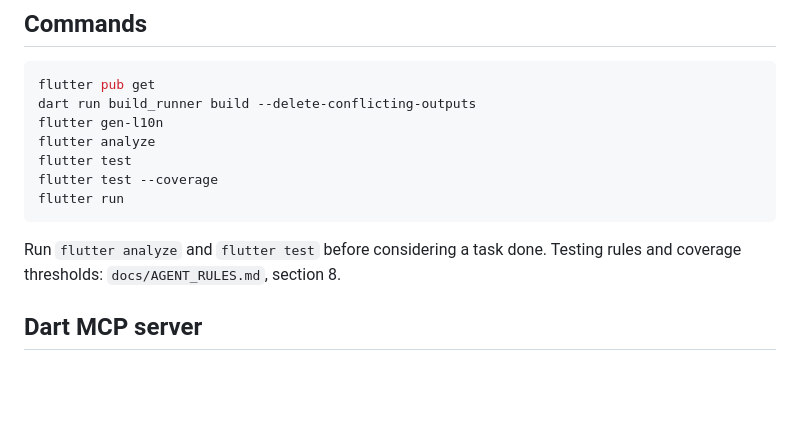
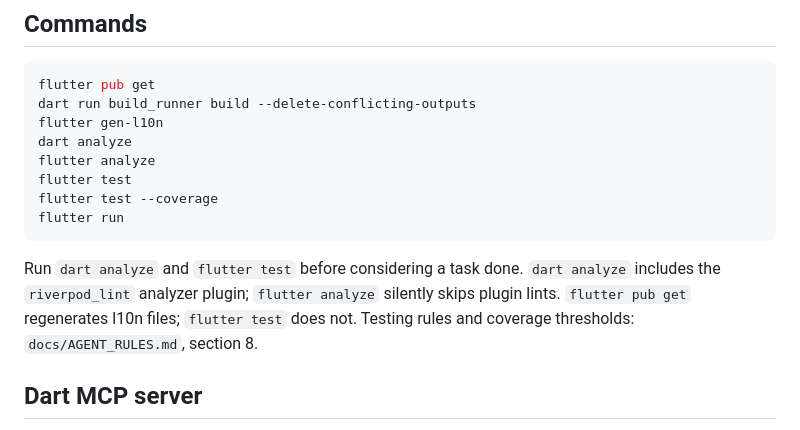
Before and after one commit to korotinmain/shlyakh-app, a Markdown page: CLAUDE.md, the part around the change. GitHub-like rendering; blank space fills up the shorter version.

Commit message:
docs: require dart analyze so plugin lints are enforced
flutter analyze does not report analyzer-plugin lints such as
riverpod_lint. Also note that flutter pub get, not flutter test,
regenerates l10n files.

Co-Authored-By: Claude Opus 5.5 <noreply@anthropic.com>

````diff
--- a/CLAUDE.md
+++ b/CLAUDE.md
@@ -41,13 +41,17 @@ API. If an API looks different from what you expect, trust the source.
 flutter pub get
 dart run build_runner build --delete-conflicting-outputs
 flutter gen-l10n
+dart analyze
 flutter analyze
 flutter test
 flutter test --coverage
 flutter run
 ```
 
-Run `flutter analyze` and `flutter test` before considering a task done.
+Run `dart analyze` and `flutter test` before considering a task done.
+`dart analyze` includes the `riverpod_lint` analyzer plugin; `flutter
+analyze` silently skips plugin lints. `flutter pub get` regenerates l10n
+files; `flutter test` does not.
 Testing rules and coverage thresholds: `docs/AGENT_RULES.md`, section 8.
 
 ## Dart MCP server
````
Also changed, not shown: docs/AGENT_RULES.md (+2 -1 lines).
